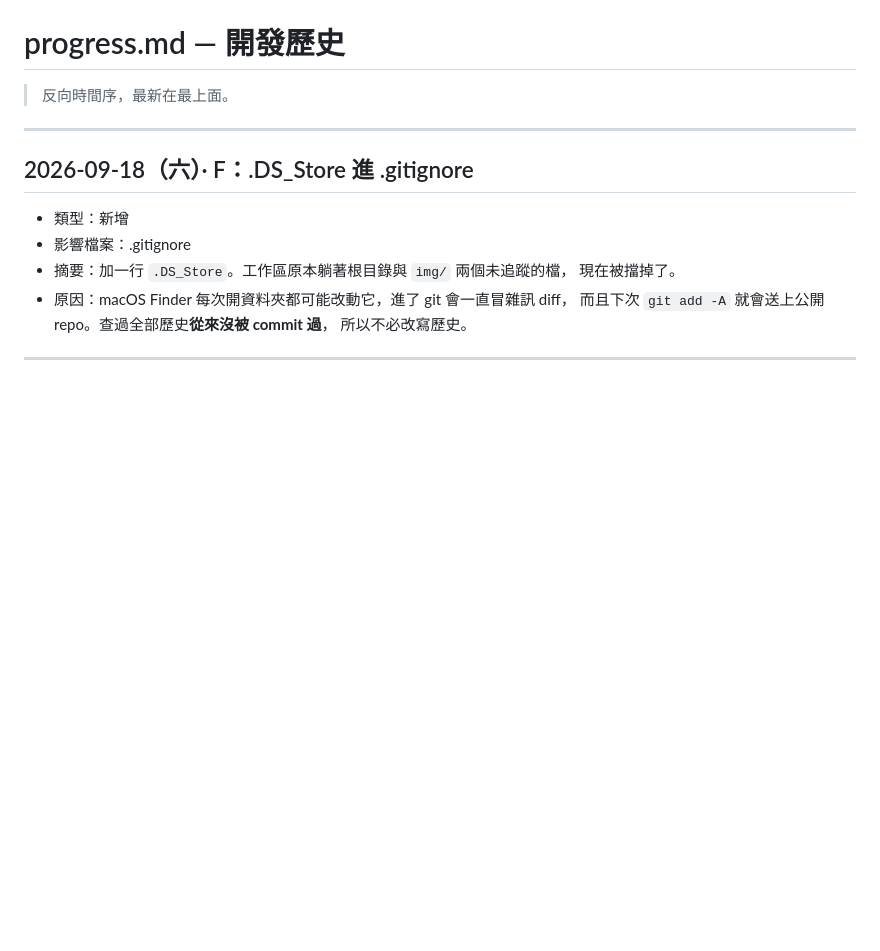
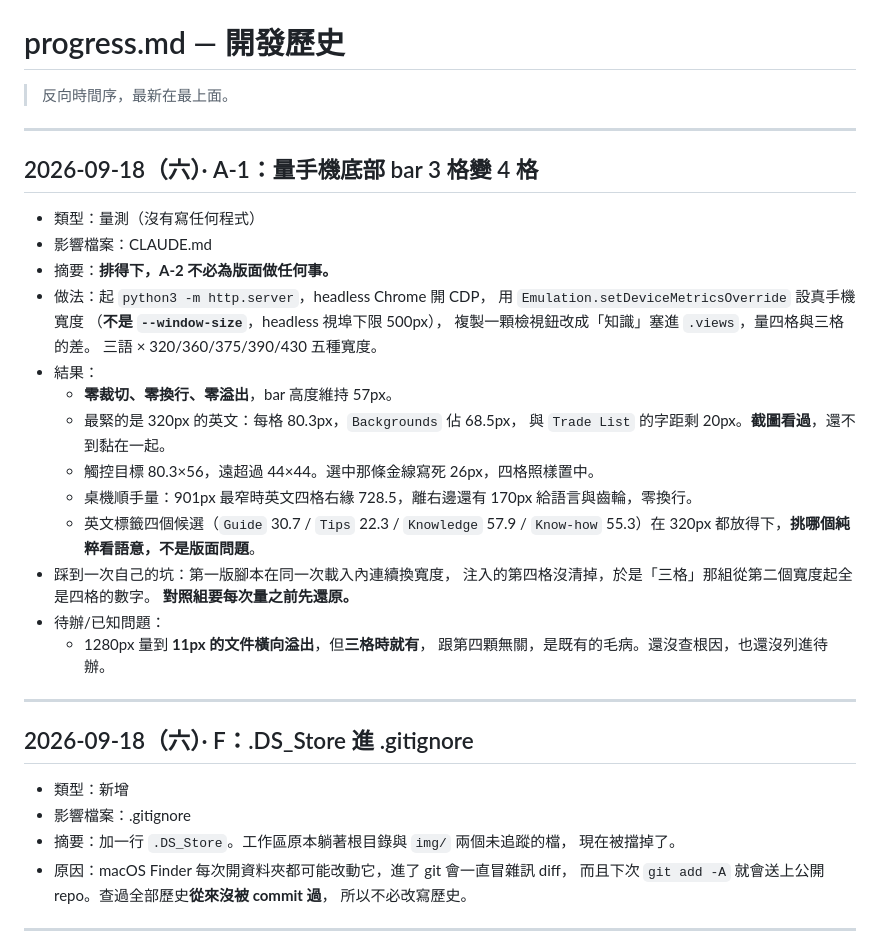
Before and after one commit to JP-study-list/poke-change, a Markdown page: progress.md, the part around the change. Drawn GitHub-style; blank space fills up the shorter version.

```diff
--- a/progress.md
+++ b/progress.md
@@ -1,6 +1,33 @@
 # progress.md — 開發歷史
 
 > 反向時間序，最新在最上面。
+
+---
+
+## 2026-09-18（六）· A-1：量手機底部 bar 3 格變 4 格
+- 類型：量測（沒有寫任何程式）
+- 影響檔案：CLAUDE.md
+- 摘要：**排得下，A-2 不必為版面做任何事。**
+- 做法：起 `python3 -m http.server`，headless Chrome 開 CDP，
+  用 `Emulation.setDeviceMetricsOverride` 設真手機寬度
+  （**不是 `--window-size`**，headless 視埠下限 500px），
+  複製一顆檢視鈕改成「知識」塞進 `.views`，量四格與三格的差。
+  三語 × 320/360/375/390/430 五種寬度。
+- 結果：
+  - **零裁切、零換行、零溢出**，bar 高度維持 57px。
+  - 最緊的是 320px 的英文：每格 80.3px，`Backgrounds` 佔 68.5px，
+    與 `Trade List` 的字距剩 20px。**截圖看過**，還不到黏在一起。
+  - 觸控目標 80.3×56，遠超過 44×44。選中那條金線寫死 26px，四格照樣置中。
+  - 桌機順手量：901px 最窄時英文四格右緣 728.5，離右邊還有 170px
+    給語言與齒輪，零換行。
+  - 英文標籤四個候選（`Guide` 30.7 / `Tips` 22.3 / `Knowledge` 57.9 /
+    `Know-how` 55.3）在 320px 都放得下，**挑哪個純粹看語意，不是版面問題**。
+- 踩到一次自己的坑：第一版腳本在同一次載入內連續換寬度，
+  注入的第四格沒清掉，於是「三格」那組從第二個寬度起全是四格的數字。
+  **對照組要每次量之前先還原。**
+- 待辦/已知問題：
+  - 1280px 量到 **11px 的文件橫向溢出**，但**三格時就有**，
+    跟第四顆無關，是既有的毛病。還沒查根因，也還沒列進待辦。
 
 ---
 
```
Also changed, not shown: CLAUDE.md (+13 -4 lines).
